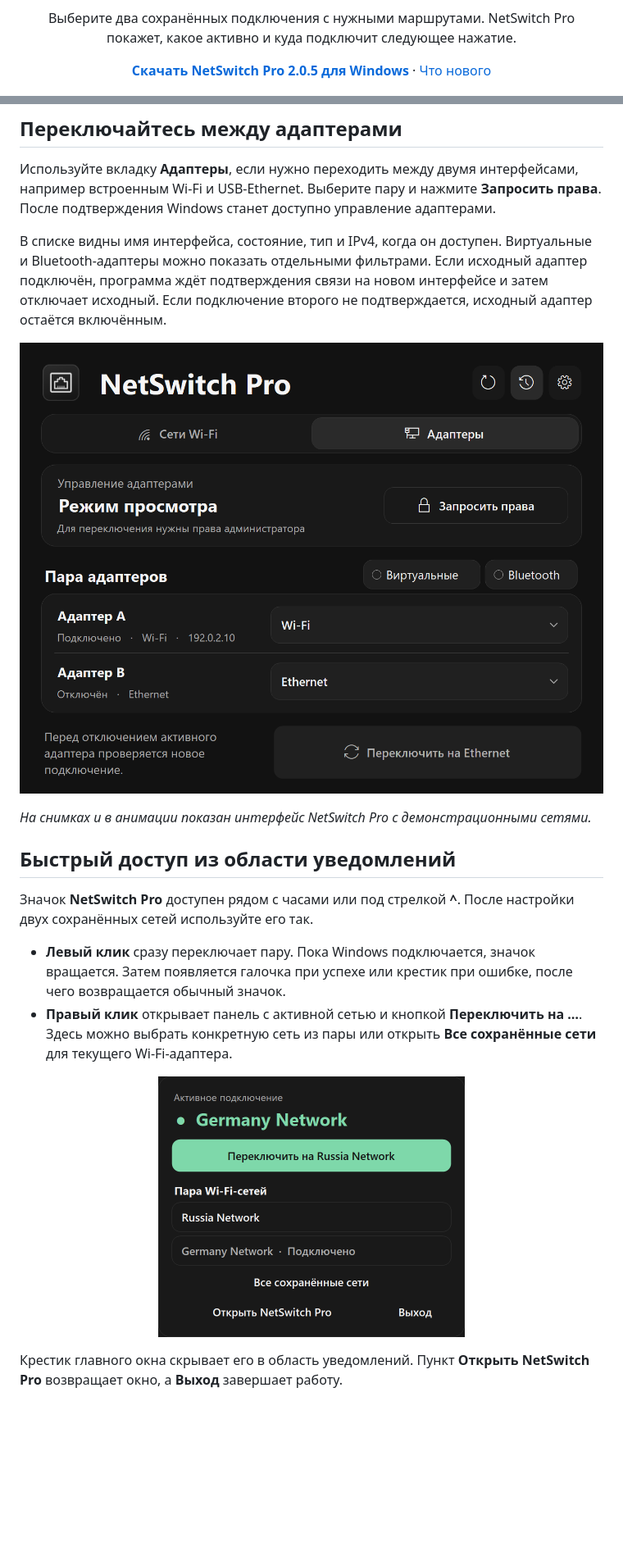
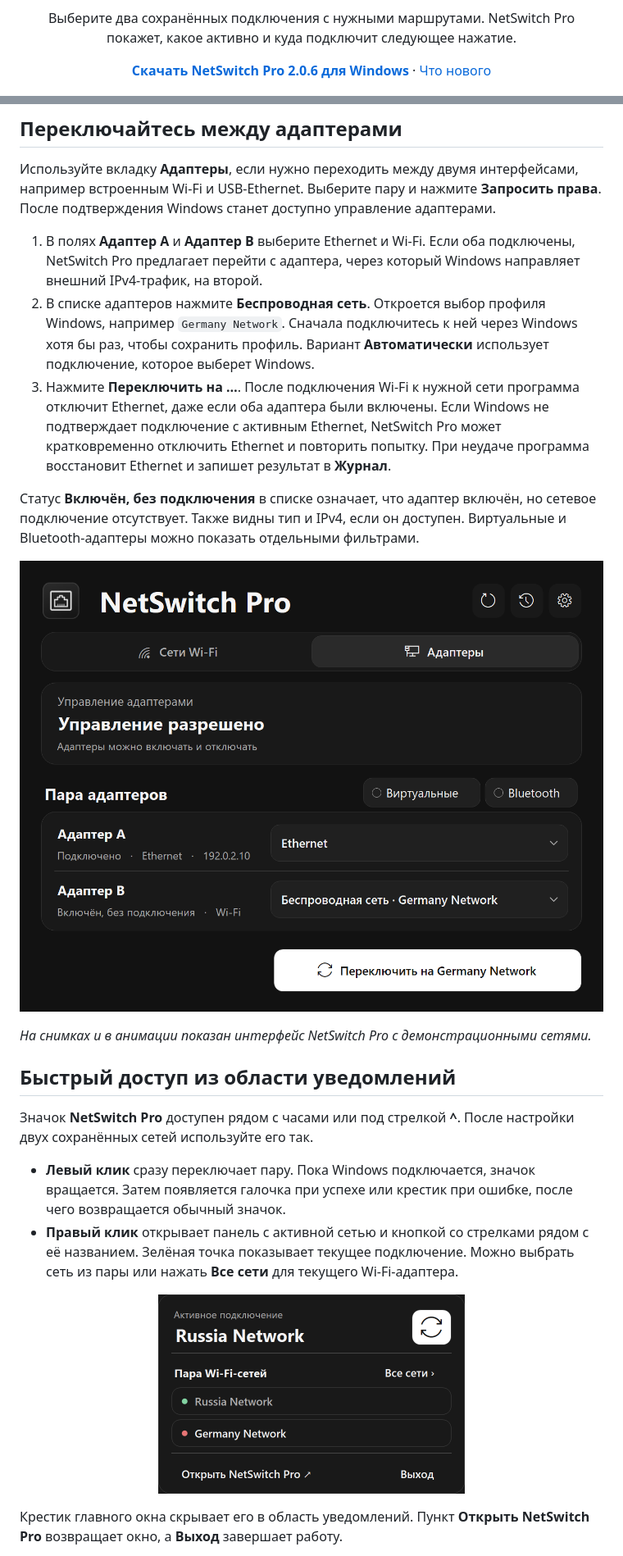
Before and after one commit to timenti/NetSwitchPro, a Markdown page: README.md, 2 parts joined by grey strips. Shown at 82% size. Rendered like a GitHub page; pictures changed too: docs/images/adapters.png, docs/images/tray.png; blank space fills up the shorter version.

Commit message:
Release NetSwitch Pro 2.0.6 with Wi-Fi adapter profiles and a compact tray

```diff
--- a/README.md
+++ b/README.md
@@ -8,9 +8,9 @@
 <p align="center">Выберите два сохранённых подключения с нужными маршрутами. NetSwitch Pro покажет, какое активно и куда подключит следующее нажатие.</p>
 
 <p align="center">
-  <a href="https://github.com/timenti/NetSwitchPro/releases/download/v2.0.5/NetSwitchPro-2.0.5.exe"><strong>Скачать NetSwitch Pro 2.0.5 для Windows</strong></a>
+  <a href="https://github.com/timenti/NetSwitchPro/releases/download/v2.0.6/NetSwitchPro-2.0.6.exe"><strong>Скачать NetSwitch Pro 2.0.6 для Windows</strong></a>
   ·
-  <a href="https://github.com/timenti/NetSwitchPro/releases/tag/v2.0.5">Что нового</a>
+  <a href="https://github.com/timenti/NetSwitchPro/releases/tag/v2.0.6">Что нового</a>
 </p>
 
 <p align="center">
@@ -44,6 +44,10 @@
 
 Используйте вкладку **Адаптеры**, если нужно переходить между двумя интерфейсами, например встроенным Wi‑Fi и USB‑Ethernet. Выберите пару и нажмите **Запросить права**. После подтверждения Windows станет доступно управление адаптерами.
 
-В списке видны имя интерфейса, состояние, тип и IPv4, когда он доступен. Виртуальные и Bluetooth-адаптеры можно показать отдельными фильтрами. Если исходный адаптер подключён, программа ждёт подтверждения связи на новом интерфейсе и затем отключает исходный. Если подключение второго не подтверждается, исходный адаптер остаётся включённым.
+1. В полях **Адаптер A** и **Адаптер B** выберите Ethernet и Wi‑Fi. Если оба подключены, NetSwitch Pro предлагает перейти с адаптера, через который Windows направляет внешний IPv4-трафик, на второй.
+2. В списке адаптеров нажмите **Беспроводная сеть**. Откроется выбор профиля Windows, например `Germany Network`. Сначала подключитесь к ней через Windows хотя бы раз, чтобы сохранить профиль. Вариант **Автоматически** использует подключение, которое выберет Windows.
+3. Нажмите **Переключить на …**. После подключения Wi‑Fi к нужной сети программа отключит Ethernet, даже если оба адаптера были включены. Если Windows не подтверждает подключение с активным Ethernet, NetSwitch Pro может кратковременно отключить Ethernet и повторить попытку. При неудаче программа восстановит Ethernet и запишет результат в **Журнал**.
+
+Статус **Включён, без подключения** в списке означает, что адаптер включён, но сетевое подключение отсутствует. Также видны тип и IPv4, если он доступен. Виртуальные и Bluetooth-адаптеры можно показать отдельными фильтрами.
 
 <p align="center">
@@ -57,6 +61,6 @@
 Значок **NetSwitch Pro** доступен рядом с часами или под стрелкой **^**. После настройки двух сохранённых сетей используйте его так.
 
 - **Левый клик** сразу переключает пару. Пока Windows подключается, значок вращается. Затем появляется галочка при успехе или крестик при ошибке, после чего возвращается обычный значок.
-- **Правый клик** открывает панель с активной сетью и кнопкой **Переключить на …**. Здесь можно выбрать конкретную сеть из пары или открыть **Все сохранённые сети** для текущего Wi‑Fi‑адаптера.
+- **Правый клик** открывает панель с активной сетью и кнопкой со стрелками рядом с её названием. Зелёная точка показывает текущее подключение. Можно выбрать сеть из пары или нажать **Все сети** для текущего Wi‑Fi‑адаптера.
 
 <p align="center">
```
Also changed, not shown: other parts of README.md (+3 -3 lines), docs/releases/v2.0.6.md (added, +16 -0 lines), docs/images/wifi-demo.gif, docs/images/wifi.png, 11 other files.
